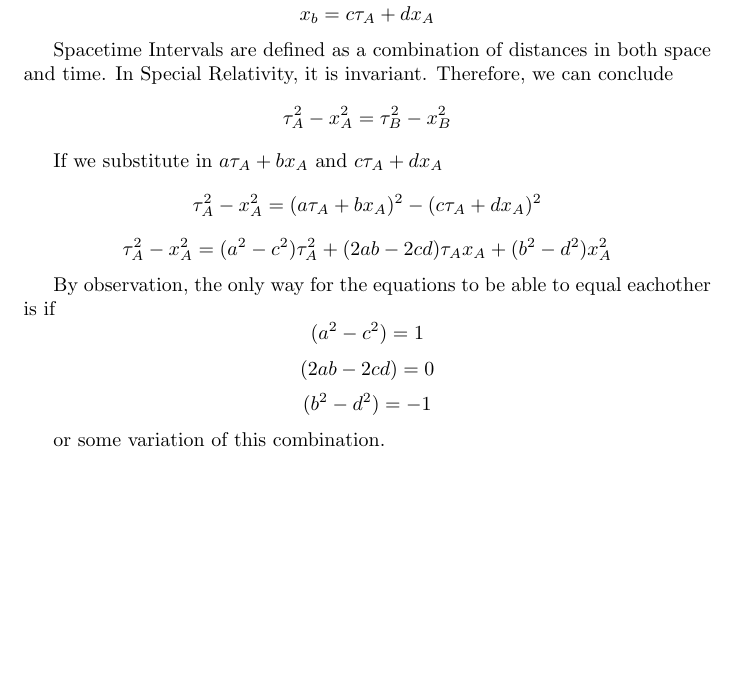
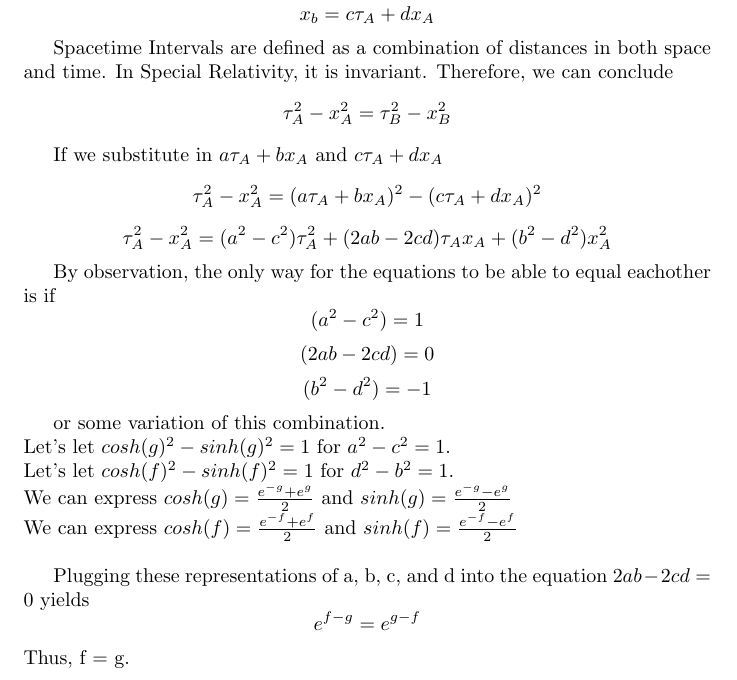
Before and after one commit to SishaarRao/Special-Relativity, a LaTeX document (latex/test.tex): part of page 11 of 11, cut so that both start at the same text, the shorter picture padded with empty space. Compiled offline with pdfLaTeX.

Commit message:
cosh and sinh representations

```diff
--- a/latex/test.tex
+++ b/latex/test.tex
@@ -272,6 +272,16 @@ By observation, the only way for the equations to be able to equal eachother is
   (b^2 - d^2) = -1
 \]
 
-or some variation of this combination.
+or some variation of this combination. \newline
+Let's let \(cosh(g)^2 - sinh(g)^2 = 1\) for \(a^2 - c^2 = 1\). \newline
+Let's let \(cosh(f)^2 - sinh(f)^2 = 1\) for \(d^2 - b^2 = 1\). \newline
+We can express \(cosh(g) = \frac{e^{-g} + e^{g}}{2}\) and \(sinh(g) = \frac{e^{-g} - e^{g}}{2}\) \newline
+We can express \(cosh(f) = \frac{e^{-f} + e^{f}}{2}\) and \(sinh(f) = \frac{e^{-f} - e^{f}}{2}\) \newline
+
+Plugging these representations of a, b, c, and d into the equation \(2ab - 2cd = 0\) yields
+\[
+  e^{f - g} = e^{g - f}
+\]
+Thus, f = g.
 
 \end{document}
```
Also changed, not shown: latex/test.pdf, 1 other file.
